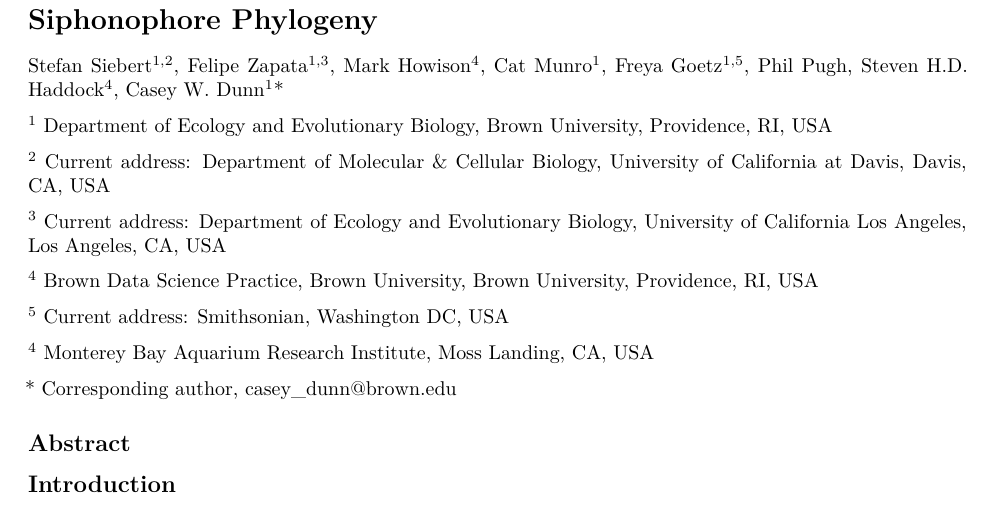
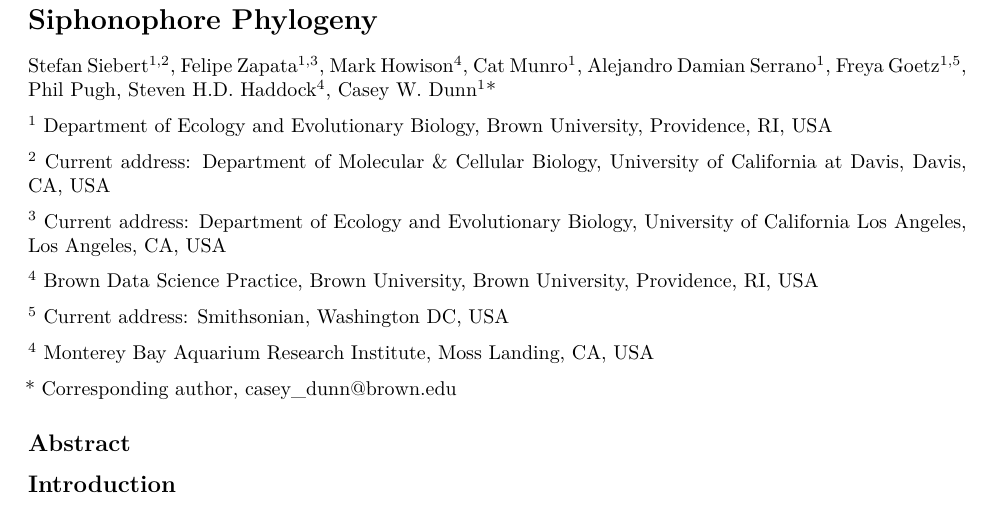
Before and after one commit to caseywdunn/siphonophore_phylogeny_2017, an R Markdown document (manuscript.rmd): part of page 1 of 3, cut so that both start at the same text. Rendered offline with R 4.5, knitr and Pandoc, then LaTeX, with nearby package versions; some code elsewhere in the file could not run offline.

Commit message:
added author

```diff
--- a/manuscript.rmd
+++ b/manuscript.rmd
@@ -99,7 +99,7 @@ output:
 
 # Siphonophore Phylogeny
 
-Stefan Siebert^1,2^, Felipe Zapata^1,3^, Mark Howison^4^, Cat Munro^1^, Freya Goetz^1,5^, Phil Pugh, Steven H.D. Haddock^4^, Casey W. Dunn^1^*
+Stefan Siebert^1,2^, Felipe Zapata^1,3^, Mark Howison^4^, Cat Munro^1^, Alejandro Damian Serrano^1^, Freya Goetz^1,5^, Phil Pugh, Steven H.D. Haddock^4^, Casey W. Dunn^1^*
 
 ^1^ Department of Ecology and Evolutionary Biology, Brown University, Providence, RI, USA
 
```
